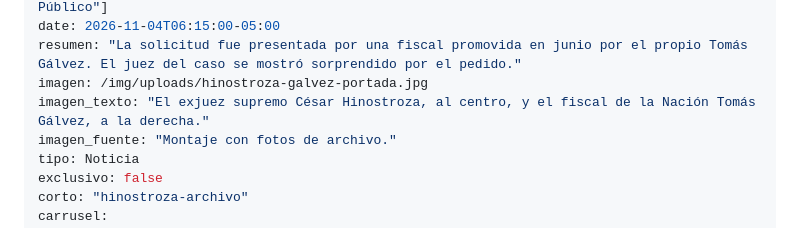
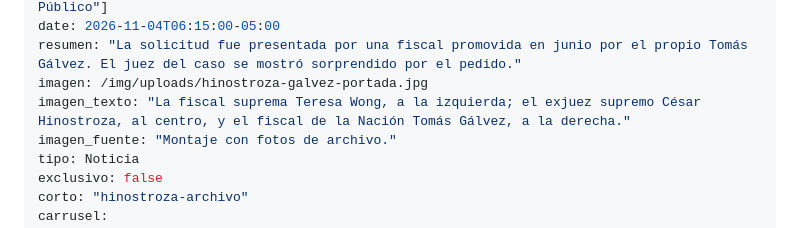
Before and after one commit to JesusProsperoPe/jesus-prospero-web, a Markdown page: src/noticias/2026-11-04-fiscalia-archivar-caso-hinostroza-tomas-galvez.md, the part around the change. Rendered like a GitHub page.

Commit message:
Hinostroza: nombrar a Teresa Wong en el pie de portada
Co-Authored-By: Claude Opus 5.5 <noreply@anthropic.com>

```diff
--- a/src/noticias/2026-11-04-fiscalia-archivar-caso-hinostroza-tomas-galvez.md
+++ b/src/noticias/2026-11-04-fiscalia-archivar-caso-hinostroza-tomas-galvez.md
@@ -5,7 +5,7 @@ temas: ["César Hinostroza", "Tomás Gálvez", "Los Cuellos Blancos del Puerto",
 date: 2026-11-04T06:15:00-05:00
 resumen: "La solicitud fue presentada por una fiscal promovida en junio por el propio Tomás Gálvez. El juez del caso se mostró sorprendido por el pedido."
 imagen: /img/uploads/hinostroza-galvez-portada.jpg
-imagen_texto: "El exjuez supremo César Hinostroza, al centro, y el fiscal de la Nación Tomás Gálvez, a la derecha."
+imagen_texto: "La fiscal suprema Teresa Wong, a la izquierda; el exjuez supremo César Hinostroza, al centro, y el fiscal de la Nación Tomás Gálvez, a la derecha."
 imagen_fuente: "Montaje con fotos de archivo."
 tipo: Noticia
 exclusivo: false
```
